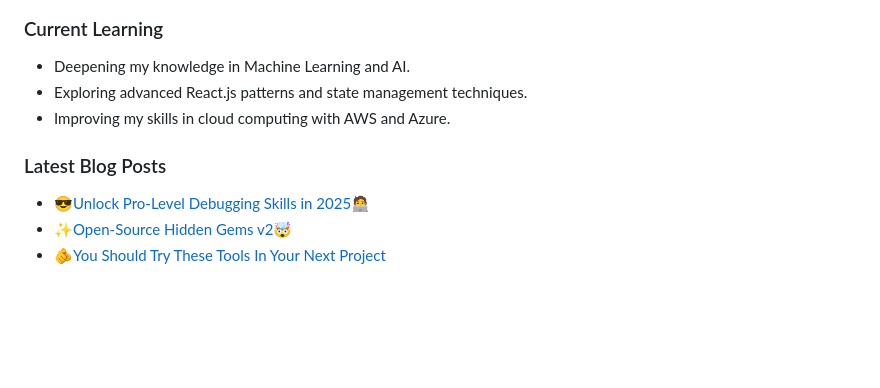
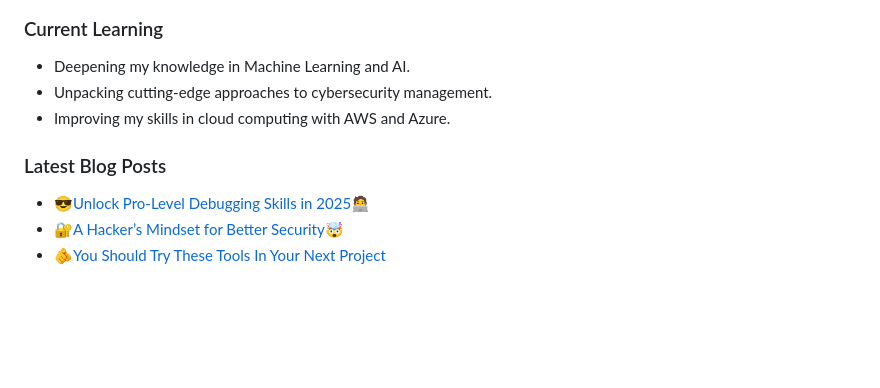
Before and after one commit to withishtiaq/withishtiaq.github.io, a Markdown page: README.md, the part around one of its changes. Rendered like a GitHub page.

```diff
--- a/README.md
+++ b/README.md
@@ -43,15 +43,15 @@
 <h3 align="left">Current Learning</h3>
 <ul align="left">
   <li>Deepening my knowledge in Machine Learning and AI.</li>
-  <li>Exploring advanced React.js patterns and state management techniques.</li>
+  <li>Unpacking cutting-edge approaches to cybersecurity management.</li>
   <li>Improving my skills in cloud computing with AWS and Azure.</li>
 </ul>
 
 <h3 align="left">Latest Blog Posts</h3>
 <ul align="left">
   <li><a href="https://dev.to/withishtiaq/unlock-pro-level-debugging-skills-in-2025-325p">😎Unlock Pro-Level Debugging Skills in 2025🧑‍💻</a></li>
-  <li><a href="https://dev.to/dev_kiran/open-source-hidden-gems-v2-4e8j">✨Open-Source Hidden Gems v2🤯</a></li>
-  <li><a href="https://dev.to/dev_kiran/you-should-try-these-tools-in-your-next-project-469">🫵You Should Try These Tools In Your Next Project</a></li>
+  <li><a href="https://dev.to/withishtiaq/demystifying-penetration-testing-a-hackers-mindset-for-better-security-26pn">🔐A Hacker’s Mindset for Better Security🤯</a></li>
+  <li><a href="https://dev.to/withishtiaq/you-should-try-these-tools-in-your-next-project-45i7">🫵You Should Try These Tools In Your Next Project</a></li>
 </ul>
 <br />
 <br />
```
Also changed, not shown: other parts of README.md (+7 -7 lines).
